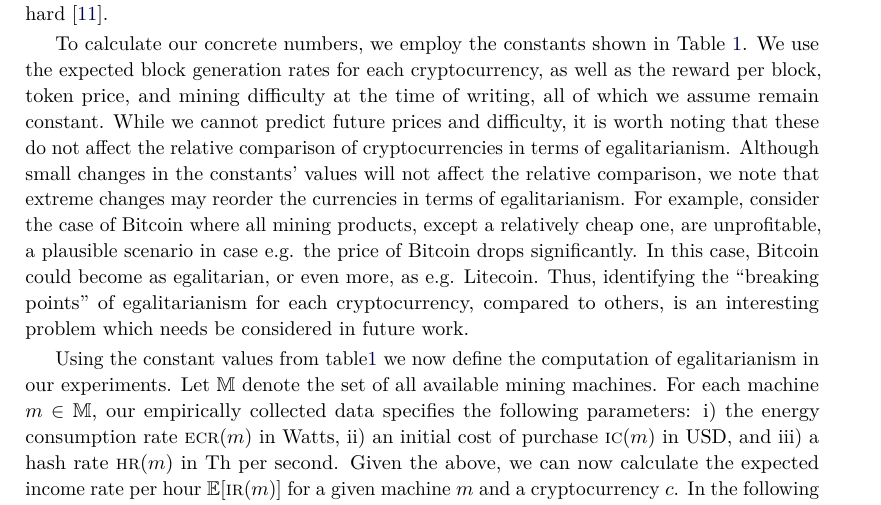
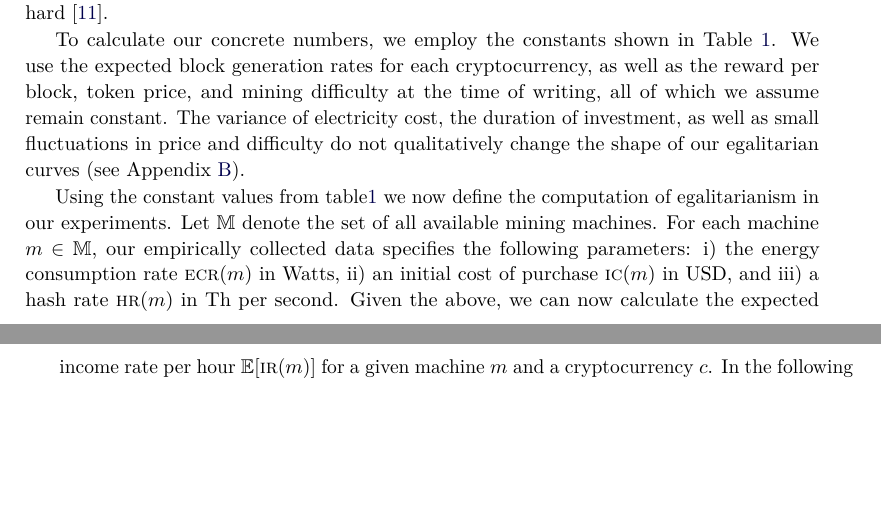
Before and after one commit to decrypto-org/egalitarianism, a LaTeX paper (egalitarianism.tex, which reads experiments.tex): part of page 9 of 19 before the commit and two parts of pages 9 and 10 of 19 after it, the two joined at a grey line, cut so that both start at the same text, the shorter picture padded with empty space. Compiled offline with pdfLaTeX.

Commit message:
Remove remark about qualitative change of curves

```diff
--- a/experiments.tex
+++ b/experiments.tex
@@ -73,17 +73,17 @@ To calculate our concrete numbers, we employ the constants shown in
 Table~\ref{tbl:work-constants}. We use the expected block generation rates for
 each cryptocurrency, as well as the reward per block, token price, and mining
 difficulty at the time of writing, all of which we assume remain constant.
-While we cannot predict future prices and difficulty, it is worth noting that
-these do not affect the relative comparison of cryptocurrencies in terms of
-egalitarianism\todo{not necessarily true, see next sentence}.  Although small
-changes in the constants' values will not affect the relative comparison, we
-note that extreme changes may reorder the currencies in terms of
-egalitarianism. For example, consider the case of Bitcoin where all mining
-products, except a relatively cheap one, are unprofitable, a plausible scenario
-in case \eg the price of Bitcoin drops significantly. In this case, Bitcoin
-could become as egalitarian, or even more, as \eg Litecoin. Thus, identifying
-the ``breaking points'' of egalitarianism for each cryptocurrency, compared to
-others, is an interesting problem which needs be considered in future work.
+The variance of electricity cost, the duration of
+investment, as well as small fluctuations in price and difficulty do not qualitatively change the shape of our egalitarian curves (see Appendix~\ref{sec:appendix-qualitative-difference}).
+% Although small
+% changes in the constants' values will not affect the relative comparison, we
+% note that extreme changes may reorder the currencies in terms of
+% egalitarianism. For example, consider the case of Bitcoin where all mining
+% products, except a relatively cheap one, are unprofitable, a plausible scenario
+% in case \eg the price of Bitcoin drops significantly. In this case, Bitcoin
+% could become as egalitarian, or even more, as \eg Litecoin. Thus, identifying
+% the ``breaking points'' of egalitarianism for each cryptocurrency, compared to
+% others, is an interesting problem which needs be considered in future work.
 
 \begin{table}
   \centering
```
